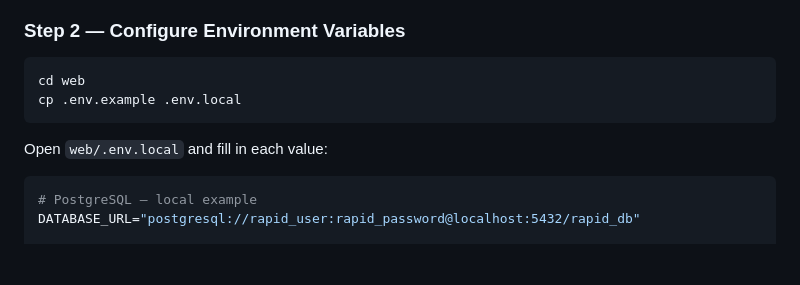
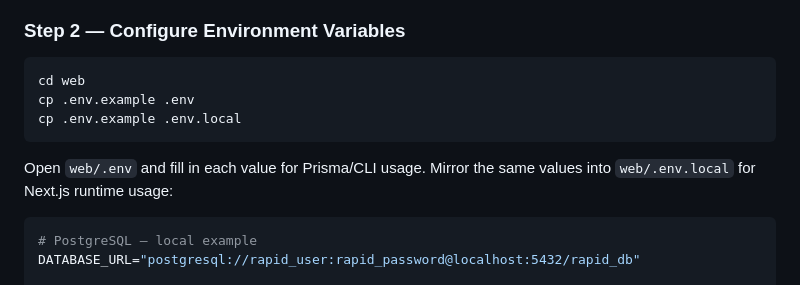
Before and after one commit to ksette42/RAPID, a Markdown page: docs/RAPID-Guide.md, the part around the change. Drawn GitHub-style; blank space fills up the shorter version.

````diff
--- a/docs/RAPID-Guide.md
+++ b/docs/RAPID-Guide.md
@@ -336,10 +336,12 @@ npm install
 
 ```bash
 cd web
+cp .env.example .env
 cp .env.example .env.local
 ```
 
-Open `web/.env.local` and fill in each value:
+Open `web/.env` and fill in each value for Prisma/CLI usage. Mirror the same values into
+`web/.env.local` for Next.js runtime usage:
 
 ```env
 # PostgreSQL — local example
````
Also changed, not shown: README.md (+5 -2 lines).
